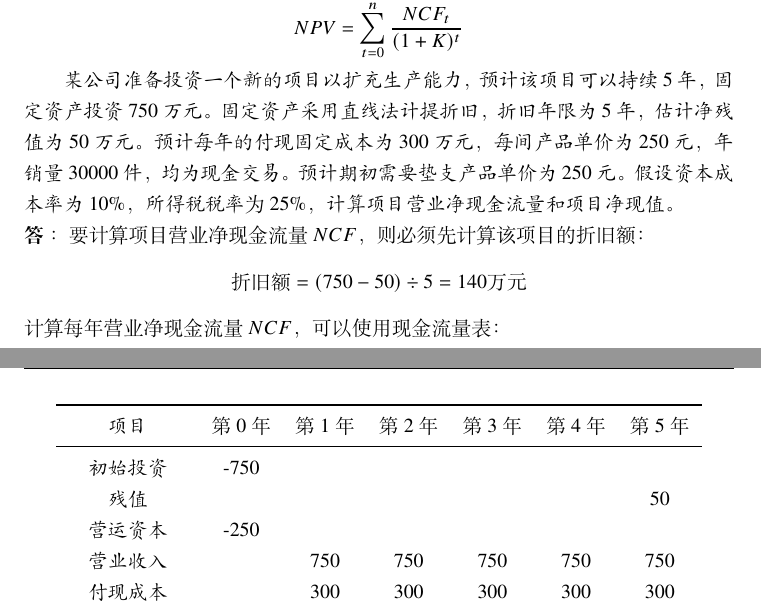
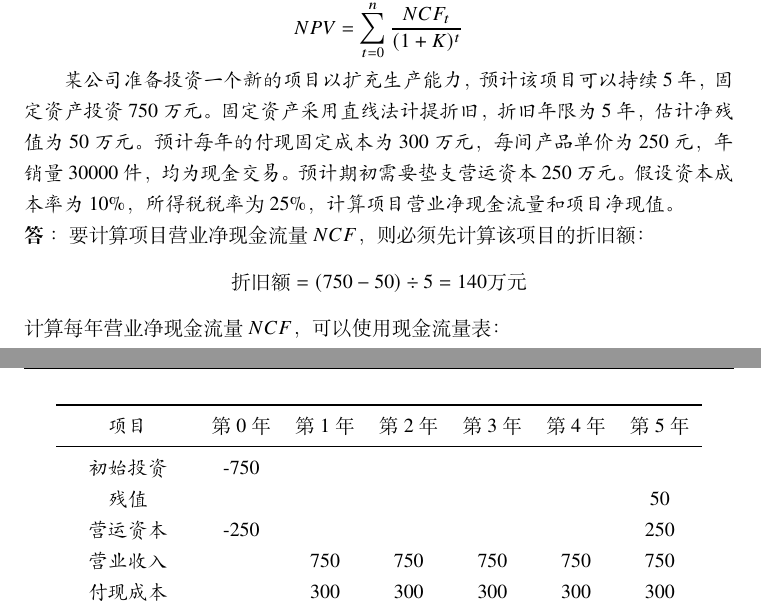
Before and after one commit to kimariyb/financial-management, a LaTeX book (财务管理/main.tex): two parts of pages 22 and 23 of 32, joined at a grey line, cut so that both start at the same text. Compiled offline with XeLaTeX.

Commit message:
finally update

```diff
--- a/财务管理/main.tex
+++ b/财务管理/main.tex
@@ -675,7 +675,7 @@ $\beta$系数是度量一项资产系统性风险的指标，不同资产的系
 	NPV = \sum_{t=0}^{n} \frac{NCF_t}{(1+K)^t}
 \end{equation*}
 
-\emph{某公司准备投资一个新的项目以扩充生产能力，预计该项目可以持续}5\emph{年，固定资产投资}750\emph{万元。固定资产采用直线法计提折旧，折旧年限为}5\emph{年，估计净残值为}50\emph{万元。预计每年的付现固定成本为}300\emph{万元，每间产品单价为}250\emph{元，年销量}30000\emph{件，均为现金交易。预计期初需要垫支产品单价为}250\emph{元。假设资本成本率为}10\%\emph{，所得税税率}为25\%\emph{，计算项目营业净现金流量和项目净现值。}
+\emph{某公司准备投资一个新的项目以扩充生产能力，预计该项目可以持续}5\emph{年，固定资产投资}750\emph{万元。固定资产采用直线法计提折旧，折旧年限为}5\emph{年，估计净残值为}50\emph{万元。预计每年的付现固定成本为}300\emph{万元，每间产品单价为}250\emph{元，年销量}30000\emph{件，均为现金交易。预计期初需要垫支营运资本}250\emph{万元。假设资本成本率为}10\%\emph{，所得税税率}为25\%\emph{，计算项目营业净现金流量和项目净现值。}
 
 \solve[答]：要计算项目营业净现金流量$NCF$，则必须先计算该项目的折旧额：
 \begin{equation*}
@@ -689,7 +689,7 @@ $\beta$系数是度量一项资产系统性风险的指标，不同资产的系
 		\midrule
 		\emph{初始投资} & -750 & & & & & \\
 		\emph{残值} & & & & & & 50 \\
-		\emph{营运资本} & -250 & & & & & \\
+		\emph{营运资本} & -250 & & & & & 250 \\
 		\emph{营业收入} &  & 750 & 750 & 750 & 750 & 750 \\
 		\emph{付现成本} & & 300 & 300 & 300 & 300 & 300 \\
 		\emph{折旧} & & 140 & 140 & 140 & 140 & 140 \\
```
Also changed, not shown: 财务管理/main.pdf, 财务管理绝艺总纲威力加强版.pdf.
